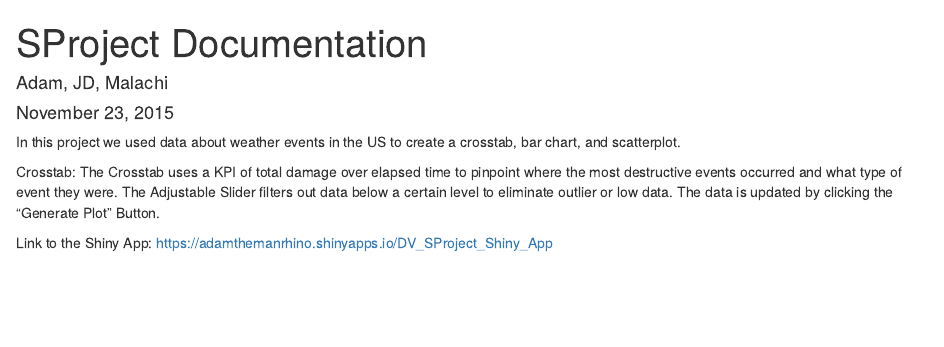
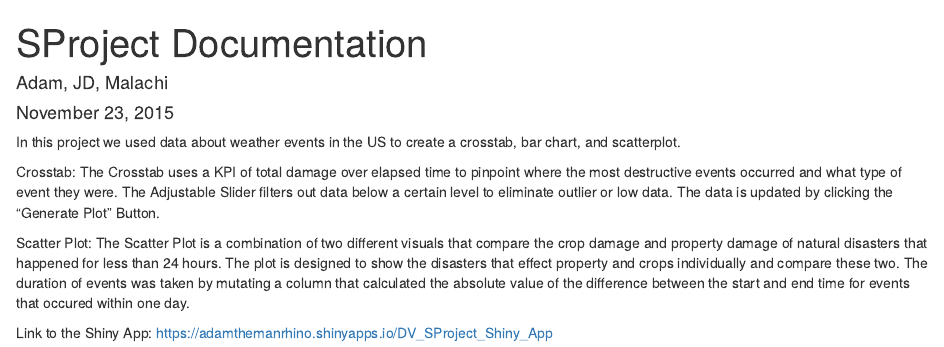
Before and after one commit to abarrett714/DV_SProject, an R Markdown document (00 Doc/SProject Documentation.Rmd): the page in a window 1100 px wide, from its top. Rendered offline with R 4.5, knitr and Pandoc, with nearby package versions.

Commit message:
no message

```diff
--- a/00 Doc/SProject Documentation.Rmd
+++ b/00 Doc/SProject Documentation.Rmd
@@ -9,5 +9,7 @@ In this project we used data about weather events in the US to create a crosstab
 
 Crosstab: The Crosstab uses a KPI of total damage over elapsed time to pinpoint where the most destructive events occurred and what type of event they were. The Adjustable Slider filters out data below a certain level to eliminate outlier or low data. The data is updated by clicking the "Generate Plot" Button.
 
+Scatter Plot: The Scatter Plot is a combination of two different visuals that compare the crop damage and property damage of natural disasters that happened for less than 24 hours. The plot is designed to show the disasters that effect property and crops individually and compare these two. The duration of events was taken by mutating a column that calculated the absolute value of the difference between the start and end time for events that occured within one day.
+
 Link to the Shiny App:
 https://adamthemanrhino.shinyapps.io/DV_SProject_Shiny_App
```
